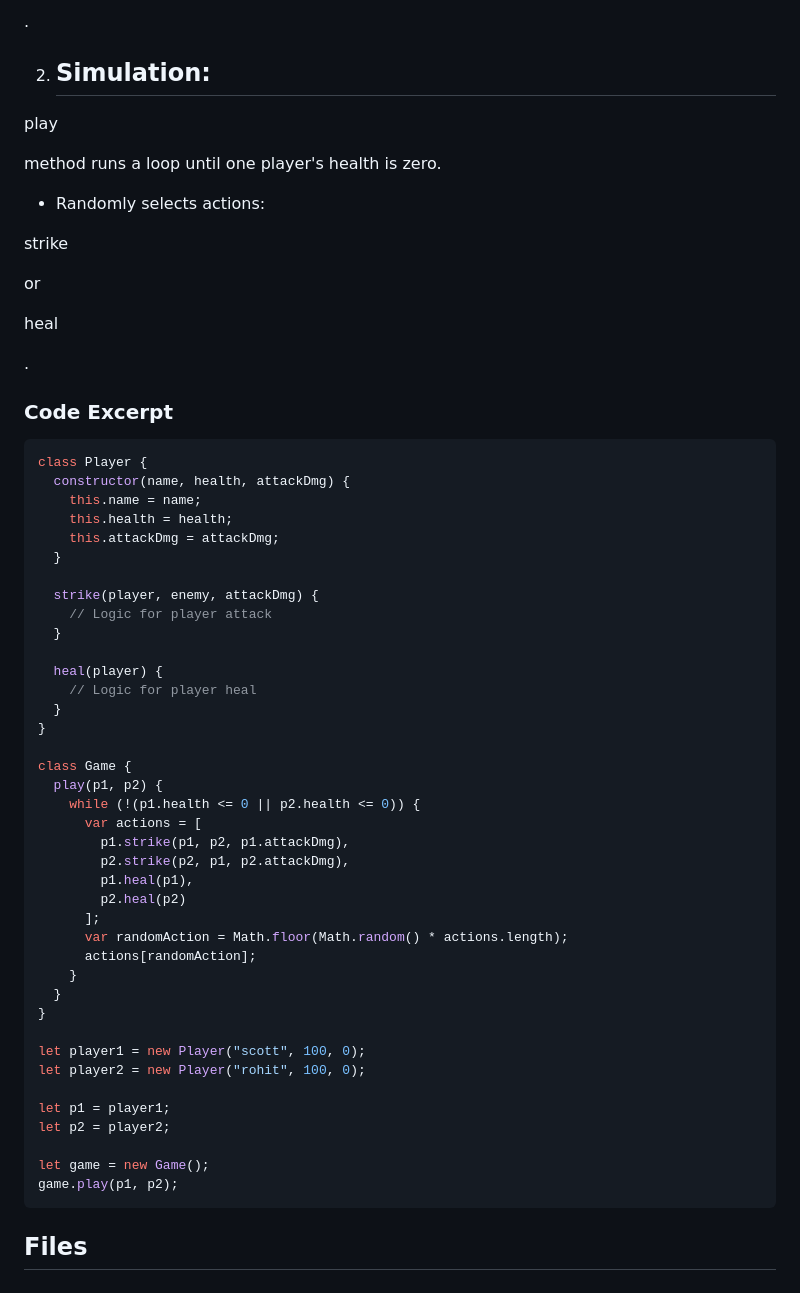
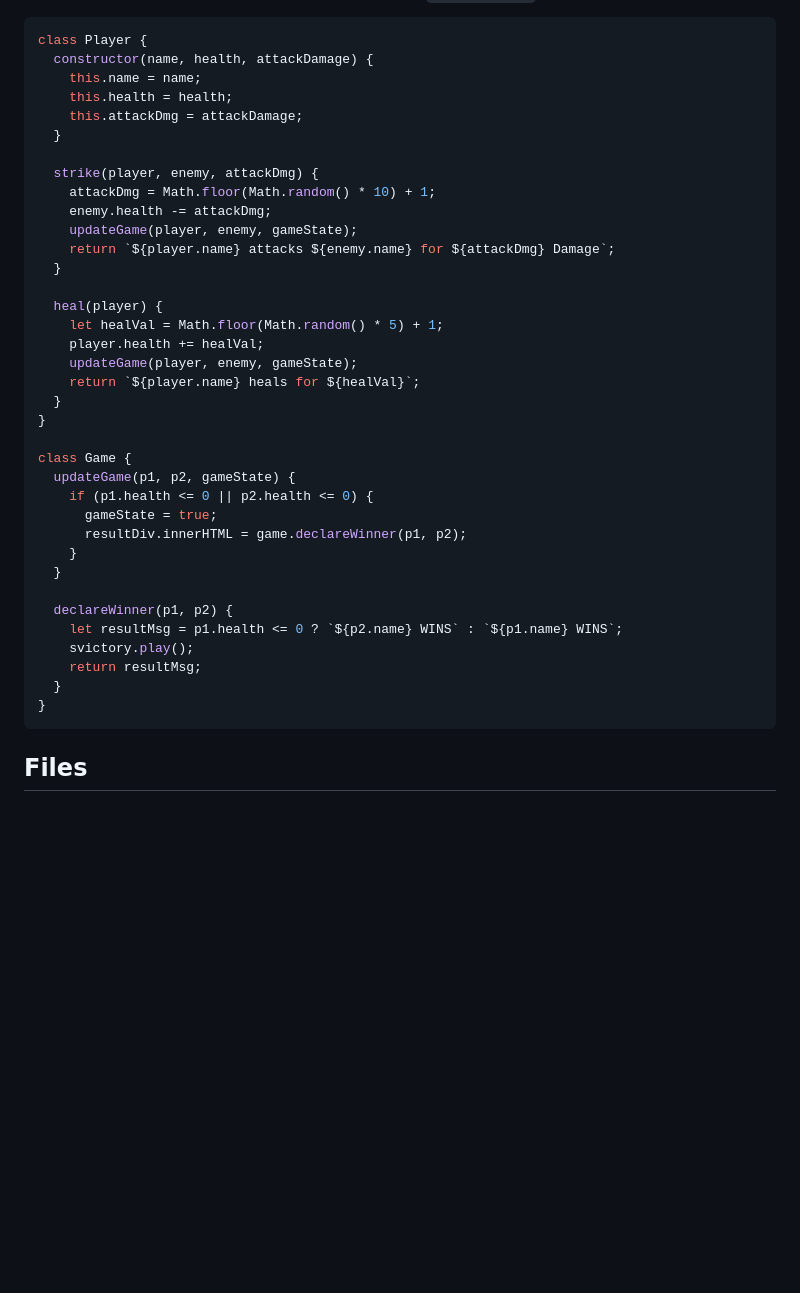
Before and after one commit to Sco8t/MultiplerFightingGame, a Markdown page: README.md, the part around the change printed below. Rendered like a GitHub page; blank space fills up the shorter version.

````diff
--- a/README.md
+++ b/README.md
@@ -129,62 +91,40 @@ p2
-.
-
-2. **Simulation**:
-   -
-
-play
-
- method runs a loop until one player's health is zero.
-   - Randomly selects actions:
-
-strike
-
- or
-
-heal
-
-.
-
-### Code Excerpt
 ```javascript
 class Player {
-  constructor(name, health, attackDmg) {
+  constructor(name, health, attackDamage) {
     this.name = name;
     this.health = health;
-    this.attackDmg = attackDmg;
+    this.attackDmg = attackDamage;
   }
 
   strike(player, enemy, attackDmg) {
-    // Logic for player attack
+    attackDmg = Math.floor(Math.random() * 10) + 1;
+    enemy.health -= attackDmg;
+    updateGame(player, enemy, gameState);
+    return `${player.name} attacks ${enemy.name} for ${attackDmg} Damage`;
   }
 
   heal(player) {
-    // Logic for player heal
+    let healVal = Math.floor(Math.random() * 5) + 1;
+    player.health += healVal;
+    updateGame(player, enemy, gameState);
+    return `${player.name} heals for ${healVal}`;
   }
 }
 
 class Game {
-  play(p1, p2) {
-    while (!(p1.health <= 0 || p2.health <= 0)) {
-      var actions = [
-        p1.strike(p1, p2, p1.attackDmg),
-        p2.strike(p2, p1, p2.attackDmg),
-        p1.heal(p1),
-        p2.heal(p2)
-      ];
-      var randomAction = Math.floor(Math.random() * actions.length);
-      actions[randomAction];
+  updateGame(p1, p2, gameState) {
+    if (p1.health <= 0 || p2.health <= 0) {
+      gameState = true;
+      resultDiv.innerHTML = game.declareWinner(p1, p2);
     }
   }
+
+  declareWinner(p1, p2) {
+    let resultMsg = p1.health <= 0 ? `${p2.name} WINS` : `${p1.name} WINS`;
+    svictory.play();
+    return resultMsg;
+  }
 }
-
-let player1 = new Player("scott", 100, 0);
-let player2 = new Player("rohit", 100, 0);
-
-let p1 = player1;
-let p2 = player2;
-
-let game = new Game();
-game.play(p1, p2);
 ```
 
 ## Files
````
Also changed, not shown: other parts of README.md (+25 -70 lines).
